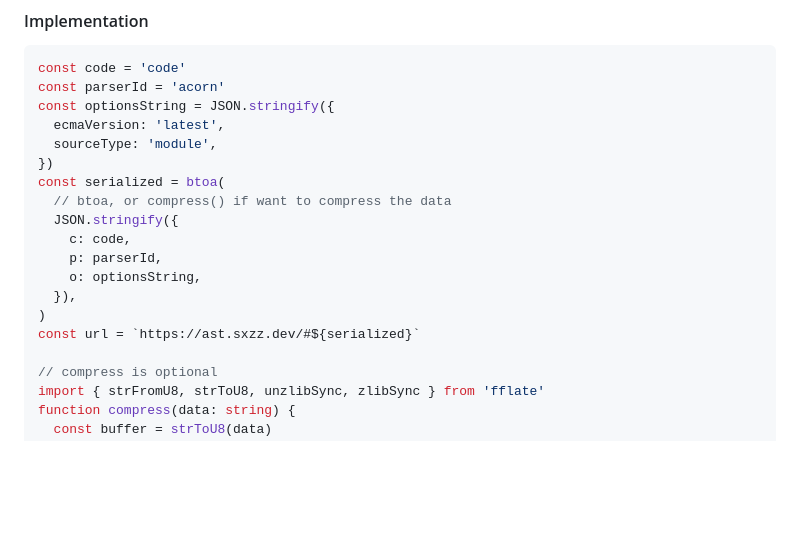
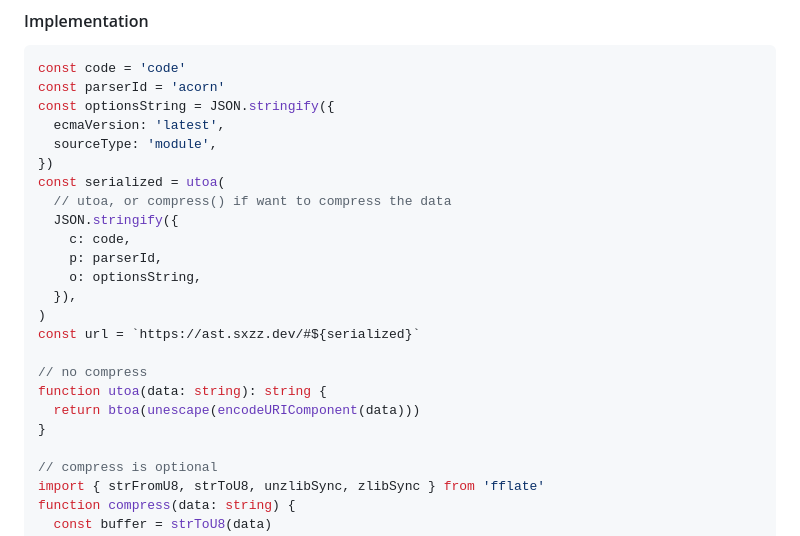
Before and after one commit to sxzz/ast-explorer, a Markdown page: README.md, the part around the change. Rendered like a GitHub page; blank space fills up the shorter version.

Commit message:
docs: fix url encode algorithm
thanks to @fisker

```diff
--- a/README.md
+++ b/README.md
@@ -68,8 +68,8 @@ const optionsString = JSON.stringify({
   ecmaVersion: 'latest',
   sourceType: 'module',
 })
-const serialized = btoa(
-  // btoa, or compress() if want to compress the data
+const serialized = utoa(
+  // utoa, or compress() if want to compress the data
   JSON.stringify({
     c: code,
     p: parserId,
@@ -77,6 +77,11 @@ const serialized = btoa(
   }),
 )
 const url = `https://ast.sxzz.dev/#${serialized}`
+
+// no compress
+function utoa(data: string): string {
+  return btoa(unescape(encodeURIComponent(data)))
+}
 
 // compress is optional
 import { strFromU8, strToU8, unzlibSync, zlibSync } from 'fflate'
```
